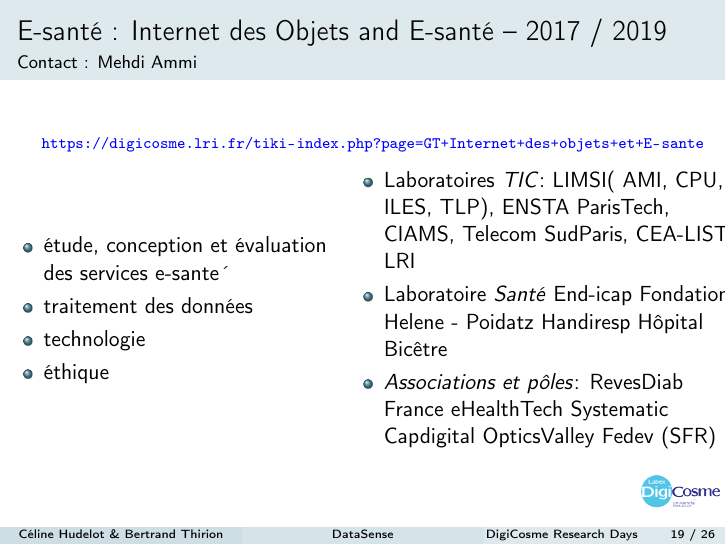
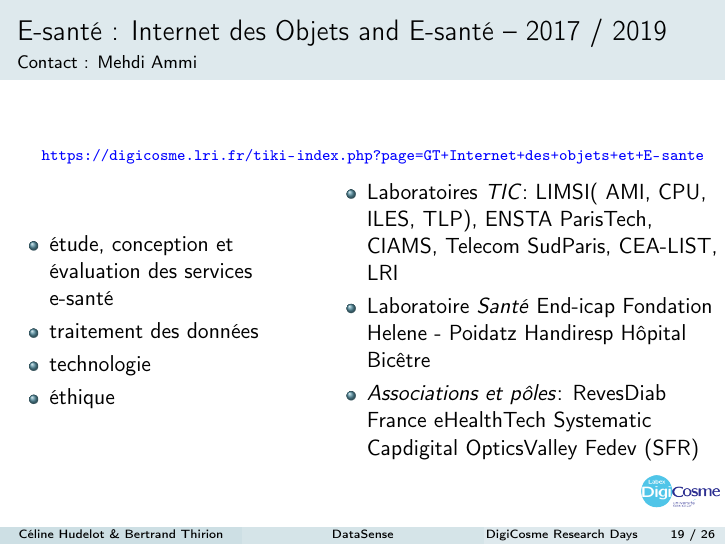
Before and after one commit to bthirion/Datasense-2018, LaTeX slides (presentation_2018/datasense-2018.tex, which reads presentation_2018/wg-activity.tex): page 19 of 26. The pictures show the PDF file presentation_2018/datasense-2018.pdf that the author committed with the source.

Commit message:
final adjustments

```diff
--- a/presentation_2018/wg-activity.tex
+++ b/presentation_2018/wg-activity.tex
@@ -196,13 +196,14 @@ l'Enseignement Numérique}
 \framesubtitle{Contact : Mehdi Ammi}
 %
 \vspace{-1cm}
+\hspace*{-5mm}
 {\color{blue} \contacturl{https://digicosme.lri.fr/tiki-index.php?page=GT+Internet+des+objets+et+E-sante}}
 %
 %
 \begin{columns}
-  \begin{column}{6cm}
+  \begin{column}{5.5cm}
     \begin{itemize}
-    \item étude, conception et évaluation des services e-santé
+    \item étude, conception et évaluation des services e-sant\'e
     \item traitement des données
     \item technologie
     \item éthique
```
Also changed, not shown: presentation_2018/datasense-2018.pdf, presentation_2018/wg-activity.tex (2 more changed lines).
